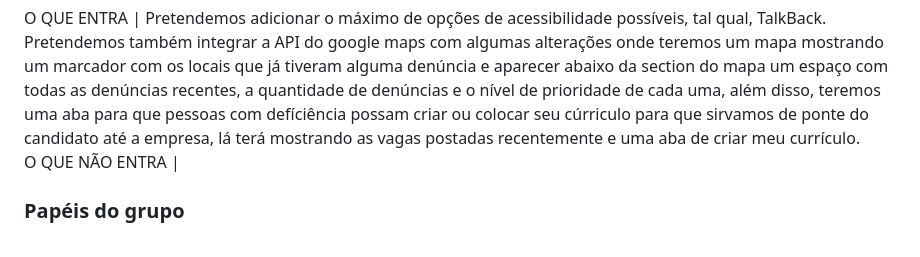
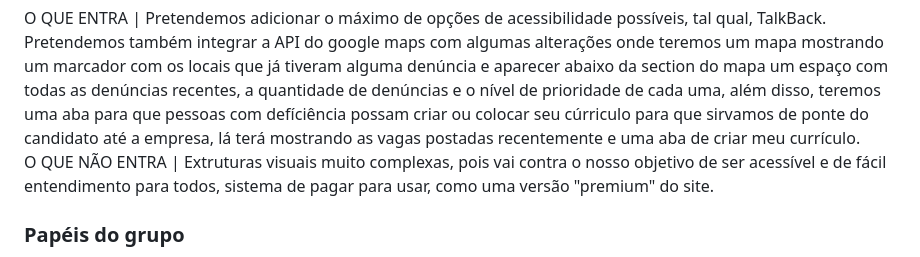
Before and after one commit to Nolt-Gabriel/Trabalho-Final-MEG, a Markdown page: README.md, the part around the change. Drawn GitHub-style.

Commit message:
Atualizando Escopo com o que não entrará no código

```diff
--- a/README.md
+++ b/README.md
@@ -11,7 +11,7 @@ acessibilidade e inclusão urbana. Tendo em vista a história da ocupação urba
 </p>
 <h3>Escopo</h3>
 <p>O QUE ENTRA | Pretendemos adicionar o máximo de opções de acessibilidade possíveis, tal qual, TalkBack. Pretendemos também integrar a API do google maps com algumas alterações onde teremos um mapa mostrando um marcador com os locais que já tiveram alguma denúncia e aparecer abaixo da section do mapa um espaço com todas as denúncias recentes, a quantidade de denúncias e o nível de prioridade de cada uma, além disso, teremos uma aba para que pessoas com defíciência possam criar ou colocar seu cúrriculo para que sirvamos de ponte do candidato até a empresa, lá terá mostrando as vagas postadas recentemente e uma aba de criar meu currículo.<br>
-O QUE NÃO ENTRA | </p>
+O QUE NÃO ENTRA | Extruturas visuais muito complexas, pois vai contra o nosso objetivo de ser acessível e de fácil entendimento para todos, sistema de pagar para usar, como uma versão "premium" do site.</p>
 <h3>Papéis do grupo</h3>
 <p>Letícia  - Programadora Chefe     | Designer - Ficará responsável por coordenar e instruir os outros componentes no que precisarem, além de também coordenar a parte do design do site do projeto.<br>
    Eloah    - Programadora Front-end | Designer - Contribuirá no design com ideias e mudanças hábeis para o projeto e participará da produção do front-end do site.<br>
```
